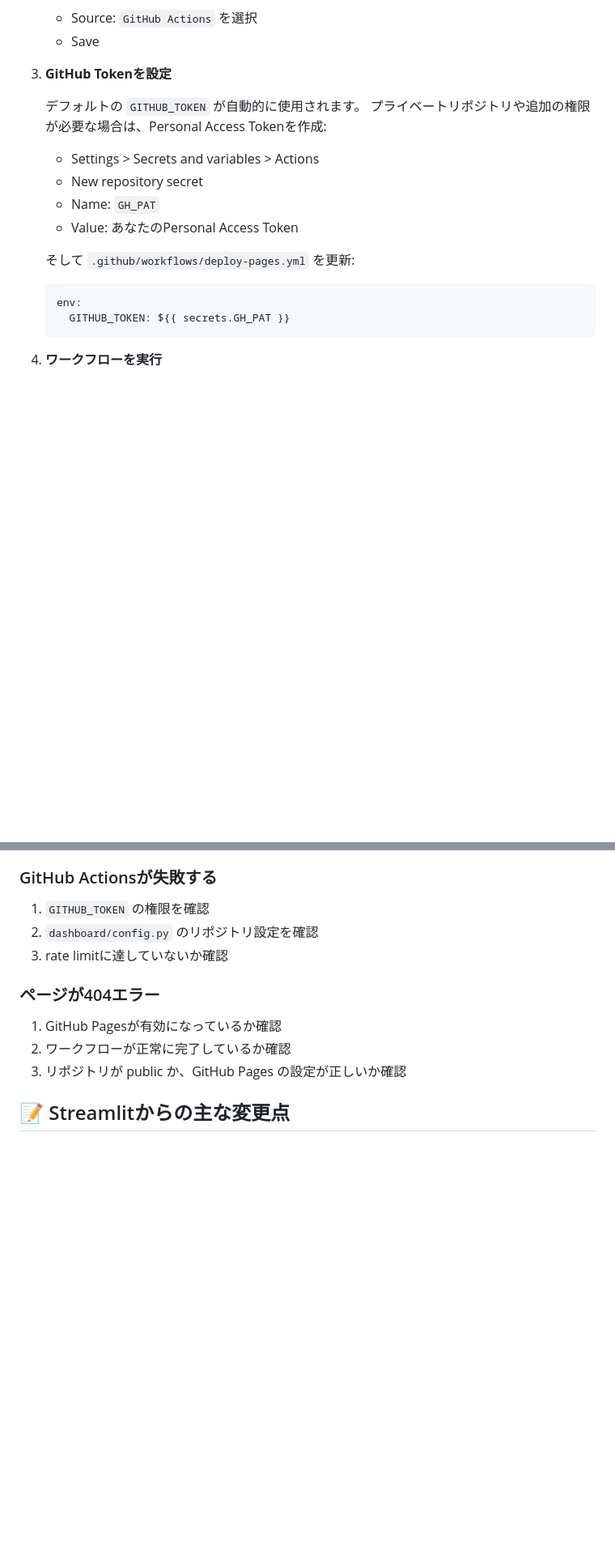
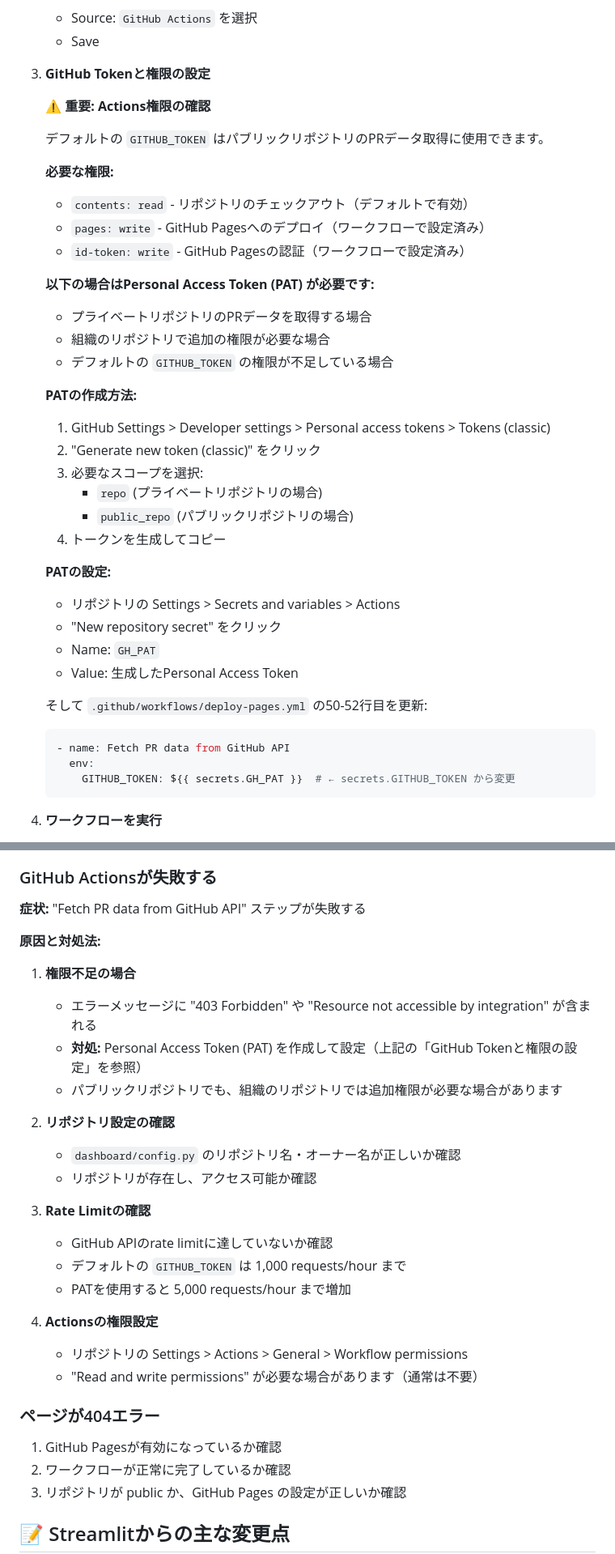
Before and after one commit to Hidenori24/github-pr-dashboard, a Markdown page: Dashboard_pages/README.md, 2 parts joined by grey strips. Shown at 81% size. GitHub-like rendering; blank space fills up the shorter version.

Commit message:
Add detailed GitHub Actions permissions documentation
Co-authored-by: Hidenori24 <49014675+Hidenori24@users.noreply.github.com>

````diff
--- a/Dashboard_pages/README.md
+++ b/Dashboard_pages/README.md
@@ -65,19 +65,41 @@ Dashboard_pages/
    - Source: `GitHub Actions` を選択
    - Save
 
-3. **GitHub Tokenを設定**
+3. **GitHub Tokenと権限の設定**
 
-   デフォルトの `GITHUB_TOKEN` が自動的に使用されます。
-   プライベートリポジトリや追加の権限が必要な場合は、Personal Access Tokenを作成:
-   - Settings > Secrets and variables > Actions
-   - New repository secret
+   **⚠️ 重要: Actions権限の確認**
+
+   デフォルトの `GITHUB_TOKEN` はパブリックリポジトリのPRデータ取得に使用できます。
+
+   **必要な権限:**
+   - `contents: read` - リポジトリのチェックアウト（デフォルトで有効）
+   - `pages: write` - GitHub Pagesへのデプロイ（ワークフローで設定済み）
+   - `id-token: write` - GitHub Pagesの認証（ワークフローで設定済み）
+
+   **以下の場合はPersonal Access Token (PAT) が必要です:**
+   - プライベートリポジトリのPRデータを取得する場合
+   - 組織のリポジトリで追加の権限が必要な場合
+   - デフォルトの `GITHUB_TOKEN` の権限が不足している場合
+
+   **PATの作成方法:**
+   1. GitHub Settings > Developer settings > Personal access tokens > Tokens (classic)
+   2. "Generate new token (classic)" をクリック
+   3. 必要なスコープを選択:
+      - `repo` (プライベートリポジトリの場合)
+      - `public_repo` (パブリックリポジトリの場合)
+   4. トークンを生成してコピー
+
+   **PATの設定:**
+   - リポジトリの Settings > Secrets and variables > Actions
+   - "New repository secret" をクリック
    - Name: `GH_PAT`
-   - Value: あなたのPersonal Access Token
+   - Value: 生成したPersonal Access Token
 
-   そして `.github/workflows/deploy-pages.yml` を更新:
+   そして `.github/workflows/deploy-pages.yml` の50-52行目を更新:
    ```yaml
-   env:
-     GITHUB_TOKEN: ${{ secrets.GH_PAT }}
+   - name: Fetch PR data from GitHub API
+     env:
+       GITHUB_TOKEN: ${{ secrets.GH_PAT }}  # ← secrets.GITHUB_TOKEN から変更
    ```
 
 4. **ワークフローを実行**
@@ -254,9 +276,27 @@ DevOps Four Keysメトリクスの測定機能（今後実装予定）
 
 ### GitHub Actionsが失敗する
 
-1. `GITHUB_TOKEN` の権限を確認
-2. `dashboard/config.py` のリポジトリ設定を確認
-3. rate limitに達していないか確認
+**症状:** "Fetch PR data from GitHub API" ステップが失敗する
+
+**原因と対処法:**
+
+1. **権限不足の場合**
+   - エラーメッセージに "403 Forbidden" や "Resource not accessible by integration" が含まれる
+   - **対処:** Personal Access Token (PAT) を作成して設定（上記の「GitHub Tokenと権限の設定」を参照）
+   - パブリックリポジトリでも、組織のリポジトリでは追加権限が必要な場合があります
+
+2. **リポジトリ設定の確認**
+   - `dashboard/config.py` のリポジトリ名・オーナー名が正しいか確認
+   - リポジトリが存在し、アクセス可能か確認
+
+3. **Rate Limitの確認**
+   - GitHub APIのrate limitに達していないか確認
+   - デフォルトの `GITHUB_TOKEN` は 1,000 requests/hour まで
+   - PATを使用すると 5,000 requests/hour まで増加
+
+4. **Actionsの権限設定**
+   - リポジトリの Settings > Actions > General > Workflow permissions
+   - "Read and write permissions" が必要な場合があります（通常は不要）
 
 ### ページが404エラー
 
````
Also changed, not shown: Dashboard_pages/README_EN.md (+52 -12 lines).
